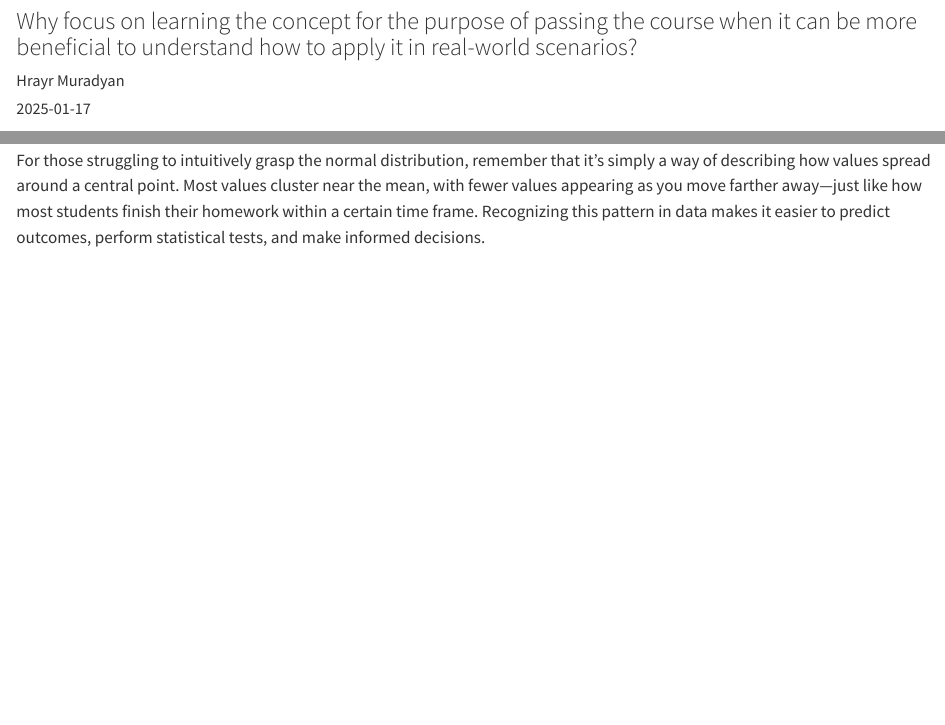
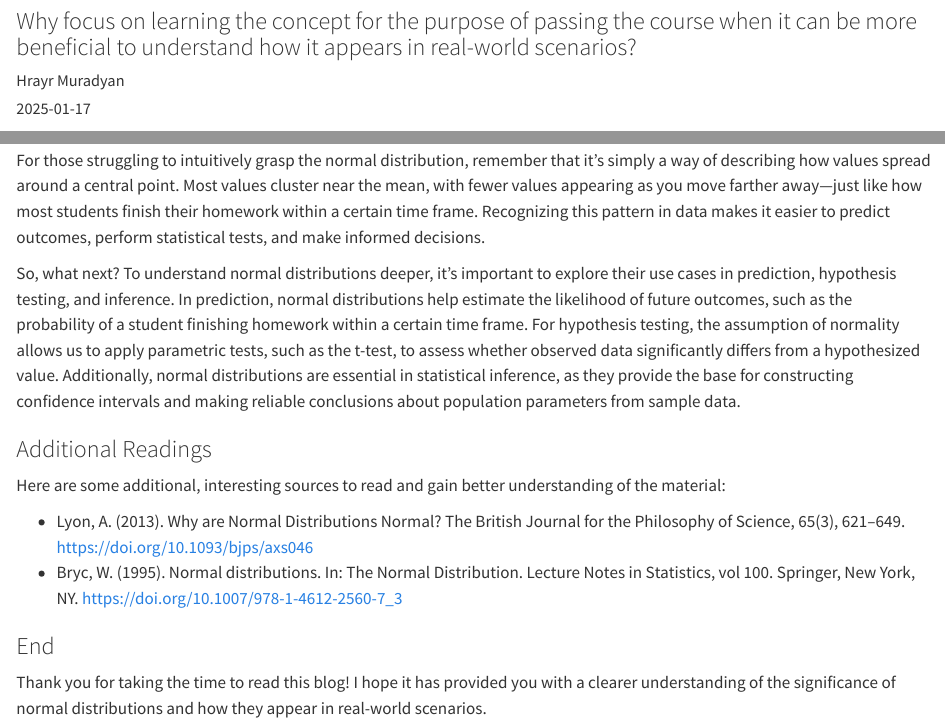
Before and after one commit to HrayrMuradyan/blog, a Quarto document (posts/normal-distribution/index.qmd): the page in a window 1100 px wide, from 120 px down, and a second part further down, joined at a grey line. Rendered offline with R 4.5, knitr and Pandoc in place of Quarto, with nearby package versions.

Commit message:
Blog Done

```diff
--- a/posts/normal-distribution/index.qmd
+++ b/posts/normal-distribution/index.qmd
@@ -1,9 +1,9 @@
 ---
 title: "Understanding Normal Distribution: Intuition and Real-World Insights"
-subtitle: "Why focus on learning the concept for the purpose of passing the course when it can be more beneficial to understand how to apply it in real-world scenarios?"
+subtitle: "Why focus on learning the concept for the purpose of passing the course when it can be more beneficial to understand how it appears in real-world scenarios?"
 author: "Hrayr Muradyan"
 date: "2025-01-17"
-categories: [analysis, code, data science]
+categories: [statistics, normal distribution, data science]
 image: "image.jpg"
 execute:
   freeze: false
@@ -140,3 +140,19 @@ The key takeaway is that normal distribution isn’t just a theoretical concept
 For those struggling to intuitively grasp the normal distribution, remember that it’s simply a way of describing how values spread around a central point.
 Most values cluster near the mean, with fewer values appearing as you move farther away—just like how most students finish their homework within a certain time frame.
 Recognizing this pattern in data makes it easier to predict outcomes, perform statistical tests, and make informed decisions.
+
+So, what next? To understand normal distributions deeper, it's important to explore their use cases in prediction, hypothesis testing, and inference.
+In prediction, normal distributions help estimate the likelihood of future outcomes, such as the probability of a student finishing homework within a certain time frame.
+For hypothesis testing, the assumption of normality allows us to apply parametric tests, such as the t-test, to assess whether observed data significantly differs from a hypothesized value.
+Additionally, normal distributions are essential in statistical inference, as they provide the base for constructing confidence intervals and making reliable conclusions about population parameters from sample data.
+
+### Additional Readings
+
+Here are some additional, interesting sources to read and gain better understanding of the material:
+
+- Lyon, A. (2013). Why are Normal Distributions Normal? The British Journal for the Philosophy of Science, 65(3), 621–649. https://doi.org/10.1093/bjps/axs046
+- Bryc, W. (1995). Normal distributions. In: The Normal Distribution. Lecture Notes in Statistics, vol 100. Springer, New York, NY. https://doi.org/10.1007/978-1-4612-2560-7_3
+
+### End
+
+Thank you for taking the time to read this blog! I hope it has provided you with a clearer understanding of the significance of normal distributions and how they appear in real-world scenarios.
```
Also changed, not shown: docs/search.json, 2 other files.
